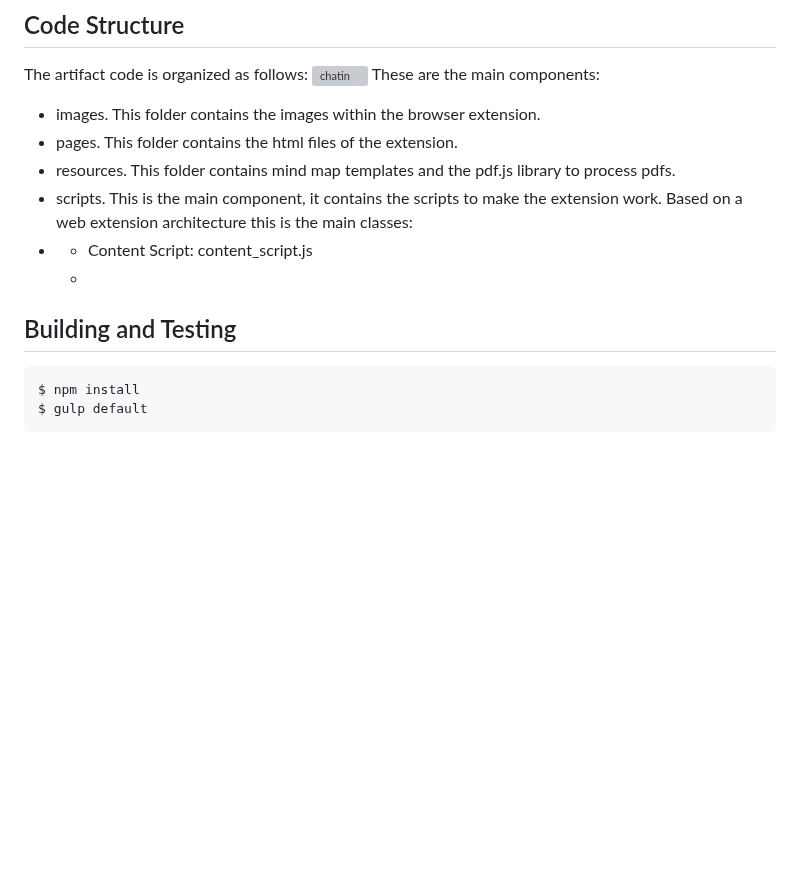
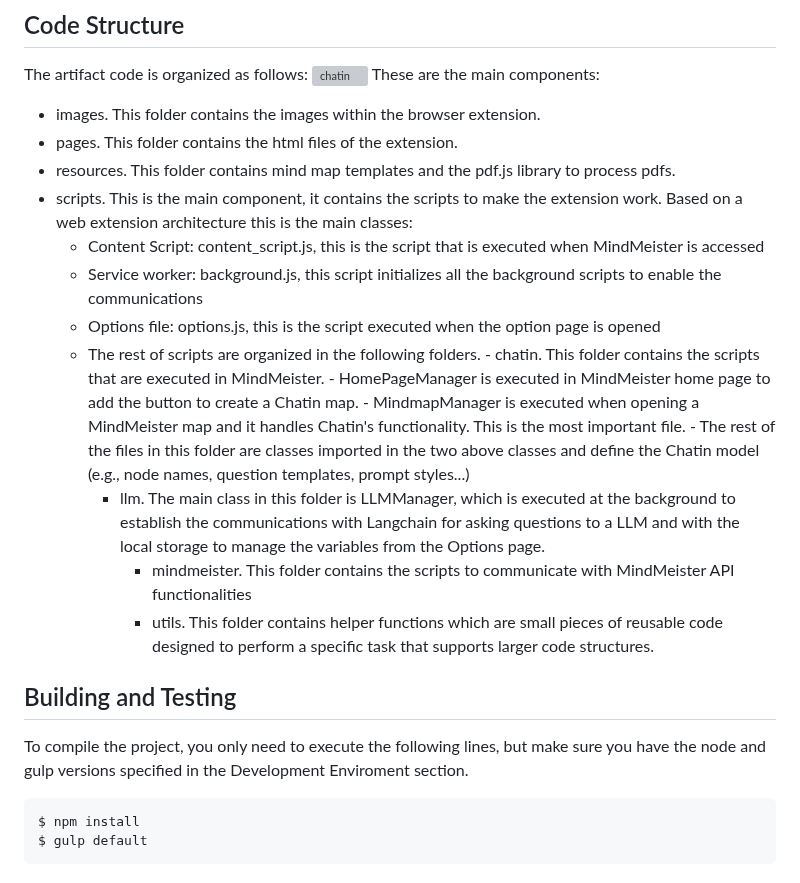
Before and after one commit to onekin/Chatin, a Markdown page: README.md, the part around the change. GitHub-like rendering; blank space fills up the shorter version; grey boxes are pictures that could not be loaded.

```diff
--- a/README.md
+++ b/README.md
@@ -175,11 +175,19 @@ These are the main components:
 - pages. This folder contains the html files of the extension.
 - resources. This folder contains mind map templates and the pdf.js library to process pdfs.
 - scripts. This is the main component, it contains the scripts to make the extension work. Based on a web extension architecture this is the main classes:
-- - Content Script: content_script.js
-  -
-
+  - Content Script: content_script.js, this is the script that is executed when MindMeister is accessed
+  - Service worker: background.js, this script initializes all the background scripts to enable the communications
+  - Options file: options.js, this is the script executed when the option page is opened
+  - The rest of scripts are organized in the following folders.
+     	- chatin. This folder contains the scripts that are executed in MindMeister.
+    		- HomePageManager is executed in MindMeister home page to add the button to create a Chatin map.
+    		- MindmapManager is executed when opening a MindMeister map and it handles Chatin's functionality. This is the most important file.
+    		- The rest of the files in this folder are classes imported in the two above classes and define the Chatin model (e.g., node names, question templates, prompt styles...)
+  	- llm. The main class in this folder is LLMManager, which is executed at the background to establish the communications with Langchain for asking questions to a LLM and with the local storage to manage the variables from the Options page.
+     	- mindmeister. This folder contains the scripts to communicate with MindMeister API functionalities
+        - utils. This folder contains helper functions which are small pieces of reusable code designed to perform a specific task that supports larger code structures.
 ## Building and Testing
-
+To compile the project, you only need to execute the following lines, but make sure you have the node and gulp versions specified in the Development Enviroment section.
 
 	$ npm install
 	$ gulp default
```
